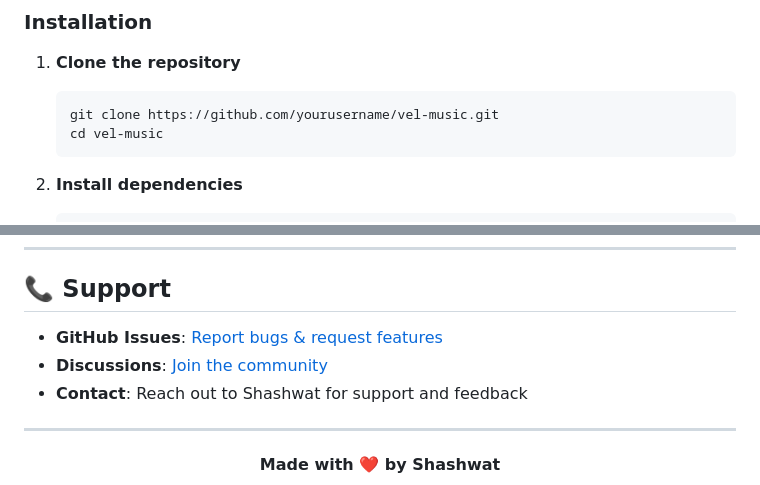
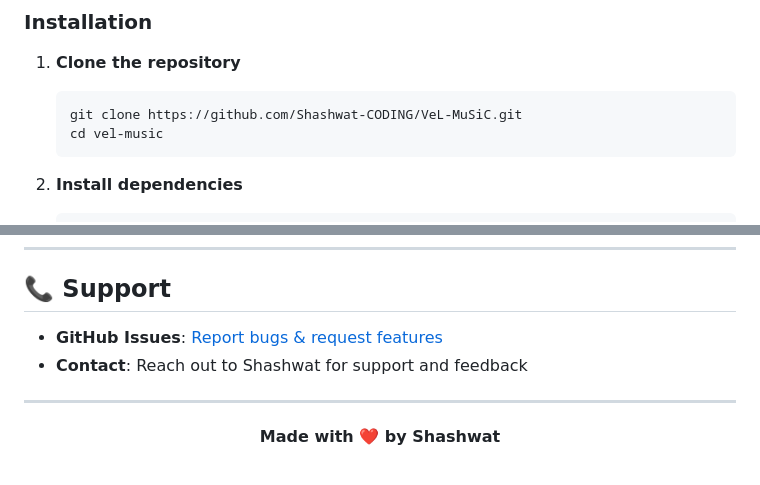
Before and after one commit to Shashwat-CODING/VeL-MuSiC, a Markdown page: README.md, 2 parts joined by grey strips. Rendered like a GitHub page.

````diff
--- a/README.md
+++ b/README.md
@@ -61,7 +61,7 @@
 
 1. **Clone the repository**
    ```bash
-   git clone https://github.com/yourusername/vel-music.git
+   git clone https://github.com/Shashwat-CODING/VeL-MuSiC.git
    cd vel-music
    ```
 
@@ -211,8 +211,7 @@ This project is licensed under the **MIT License** - see the [LICENSE](LICENSE)
 
 ## 📞 Support
 
-- **GitHub Issues**: [Report bugs & request features](https://github.com/yourusername/vel-music/issues)
-- **Discussions**: [Join the community](https://github.com/yourusername/vel-music/discussions)
+- **GitHub Issues**: [Report bugs & request features](https://github.com/Shashwat-CODING/VeL-MuSiC/issues)
 - **Contact**: Reach out to Shashwat for support and feedback
 
 ---
````
